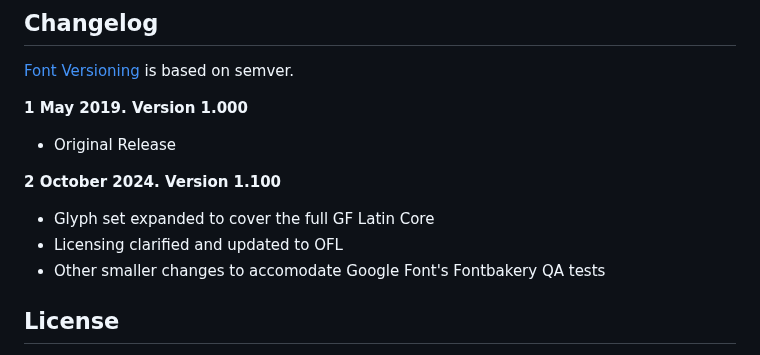
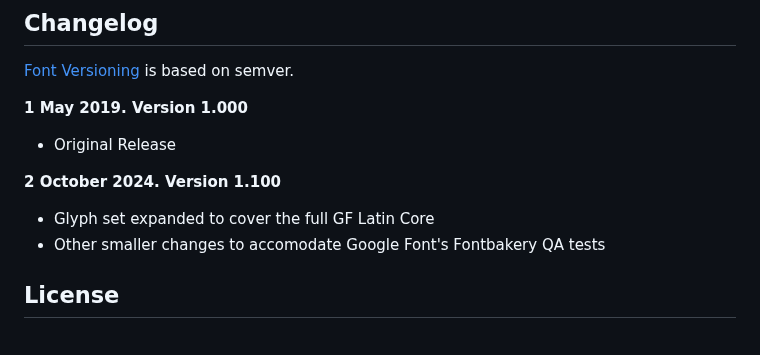
Before and after one commit to DCWelch/Funiko, a Markdown page: README.md, the part around the change. Drawn GitHub-style.

```diff
--- a/README.md
+++ b/README.md
@@ -40,7 +40,6 @@ The proof files and QA tests are also available automatically via GitHub Actions
 
 **2 October 2024. Version 1.100**
 - Glyph set expanded to cover the full GF Latin Core
-- Licensing clarified and updated to OFL
 - Other smaller changes to accomodate Google Font's Fontbakery QA tests
 
 ## License
```
